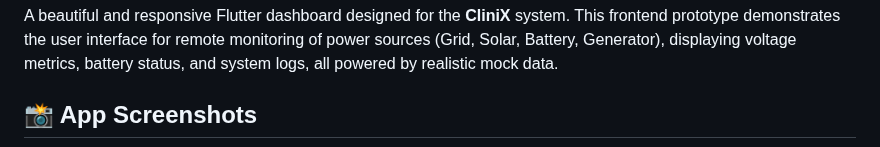
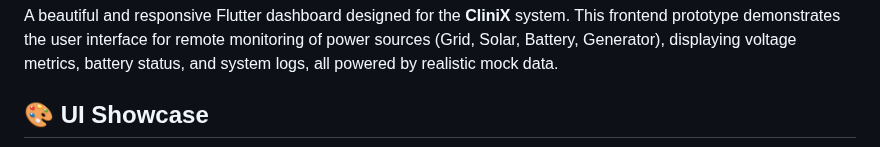
Before and after one commit to saikesavvyas/CliniX, a Markdown page: FLUTTER_README.md, the part around one of its changes. GitHub-like rendering.

```diff
--- a/FLUTTER_README.md
+++ b/FLUTTER_README.md
@@ -9,5 +9,5 @@
 
 A beautiful and responsive Flutter dashboard designed for the **CliniX** system. This frontend prototype demonstrates the user interface for remote monitoring of power sources (Grid, Solar, Battery, Generator), displaying voltage metrics, battery status, and system logs, all powered by realistic mock data.
 
-## 📸 App Screenshots
+## 🎨 UI Showcase
 
```
Also changed, not shown: other parts of FLUTTER_README.md (+22 -17 lines).
